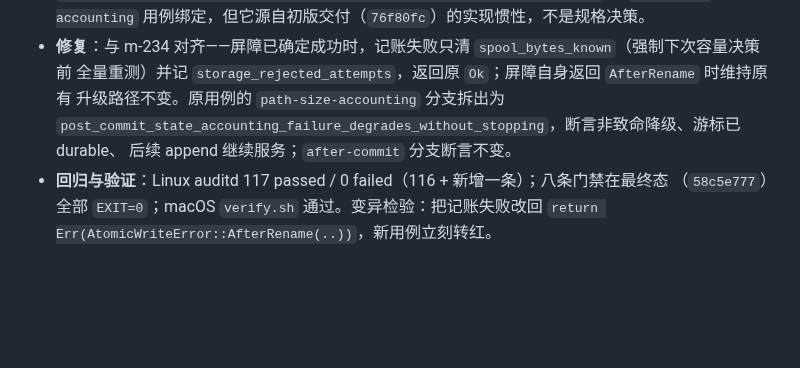
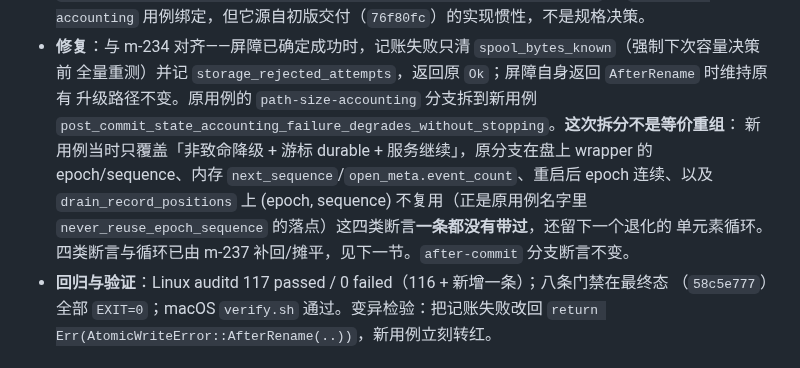
Before and after one commit to KimiChen/wheels, a Markdown page: shadowsocks-rust-plus/docs/USER_ACCESS_AUDIT_V2.md, the part around the change. GitHub-like rendering; blank space fills up the shorter version.

Commit message:
修复 m-241：m-235 条目把用例拆分写成等价重组，掩盖了实际的断言丢失
根因：台账 m-235 条目原文「原用例的 `path-size-accounting` 分支拆出为
`post_commit_state_accounting_failure_degrades_without_stopping`，断言非致命降级、
游标已 durable、后续 append 继续服务」读起来是一次等价重组。逐字节比对 46584ca 与
0ec6c2c 两棵物化树可见并非如此：原用例两支共用同一段循环体，新用例对其中四类断言
（盘上 wrapper 的 epoch/sequence、内存 next_sequence/open_meta.event_count、重启后
epoch 连续、drain 上 (epoch, sequence) 不复用）一条都没有继承，连 drain 都没有；
拆分还留下退化的单元素循环，文档只字未提。读者会据此高估 m-235 的回归绑定强度——
这与台账自己在 m-221/m-222/m-224 批评过的「混入旧用例致读者高估绑定」是同一类问题。

修复：把该句改为如实描述丢失了哪四类断言、点名 never_reuse_epoch_sequence 这个落点、
并注明遗留的单元素循环，同时指向已把它们补回的 m-237。

绑定：`tests/test_docs_consistency.py` 26 tests OK（含 m-240 新增的两条台账门禁）。
事实依据可复核：m-237 的提交正文与 `spool.rs` 中
`post_commit_state_accounting_failure_degrades_without_stopping` 现有的断言列表。

变异检验：不适用（纯文档表述更正，无可执行语义）。

本提交不改动 0003 补丁，故不刷新 upstream.lock。

Co-Authored-By: Kimi <jianxieshui@gmail.com>

```diff
--- a/shadowsocks-rust-plus/docs/USER_ACCESS_AUDIT_V2.md
+++ b/shadowsocks-rust-plus/docs/USER_ACCESS_AUDIT_V2.md
@@ -234,9 +234,13 @@ Linux 全量门禁也已跑通。问题集中在**回归覆盖面**：多处自
   的 `path-size-accounting` 用例绑定，但它源自初版交付（`76f80fc`）的实现惯性，不是规格决策。
 - **修复**：与 m-234 对齐——屏障已确定成功时，记账失败只清 `spool_bytes_known`（强制下次容量决策前
   全量重测）并记 `storage_rejected_attempts`，返回原 `Ok`；屏障自身返回 `AfterRename` 时维持原有
-  升级路径不变。原用例的 `path-size-accounting` 分支拆出为
-  `post_commit_state_accounting_failure_degrades_without_stopping`，断言非致命降级、游标已 durable、
-  后续 append 继续服务；`after-commit` 分支断言不变。
+  升级路径不变。原用例的 `path-size-accounting` 分支拆到新用例
+  `post_commit_state_accounting_failure_degrades_without_stopping`。**这次拆分不是等价重组**：
+  新用例当时只覆盖「非致命降级 + 游标 durable + 服务继续」，原分支在盘上 wrapper 的
+  epoch/sequence、内存 `next_sequence`/`open_meta.event_count`、重启后 epoch 连续、以及
+  `drain_record_positions` 上 (epoch, sequence) 不复用（正是原用例名字里
+  `never_reuse_epoch_sequence` 的落点）这四类断言**一条都没有带过**，还留下一个退化的
+  单元素循环。四类断言与循环已由 m-237 补回/摊平，见下一节。`after-commit` 分支断言不变。
 - **回归与验证**：Linux auditd 117 passed / 0 failed（116 + 新增一条）；八条门禁在最终态
   （`58c5e777`）全部 `EXIT=0`；macOS `verify.sh` 通过。变异检验：把记账失败改回
   `return Err(AtomicWriteError::AfterRename(..))`，新用例立刻转红。
```
